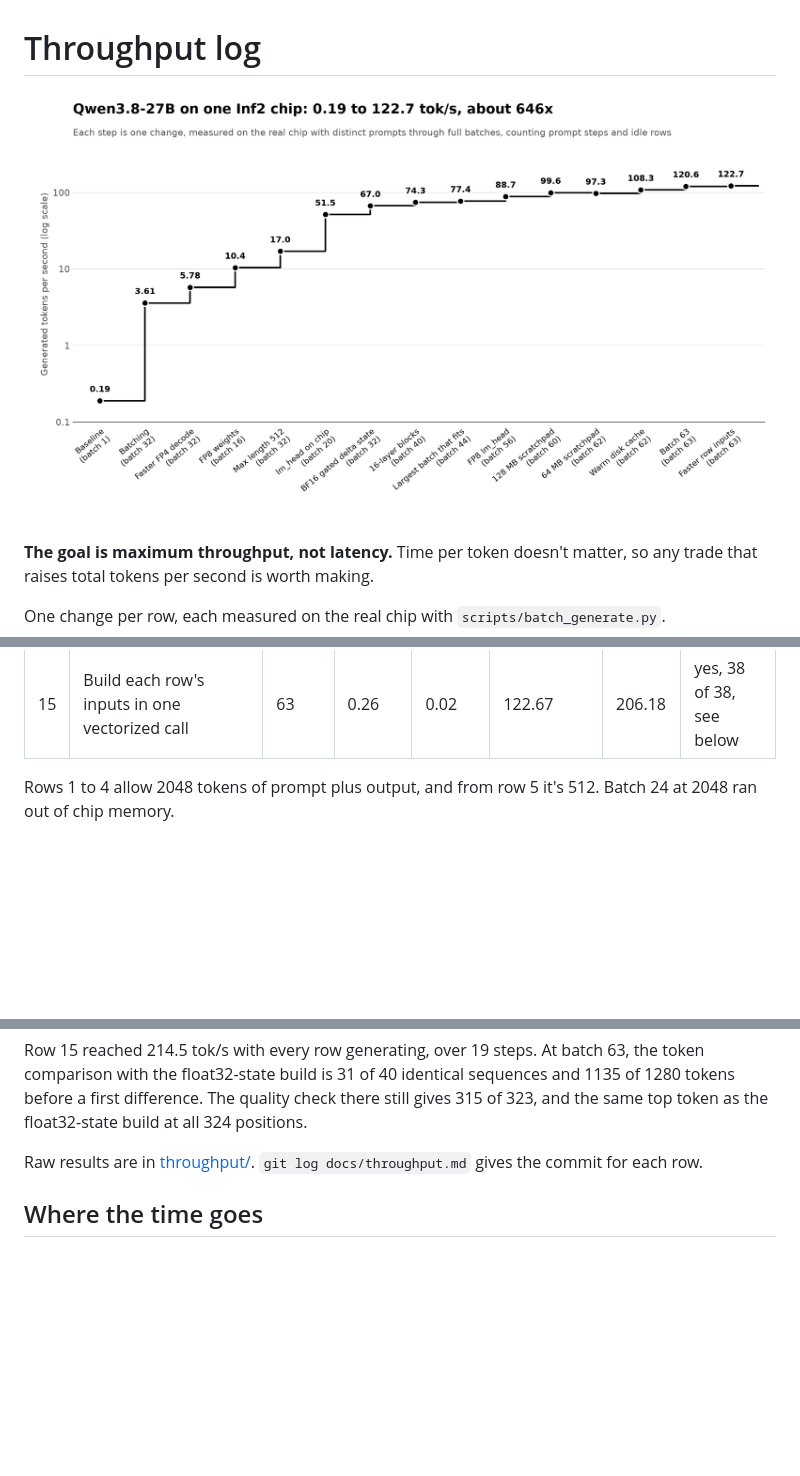
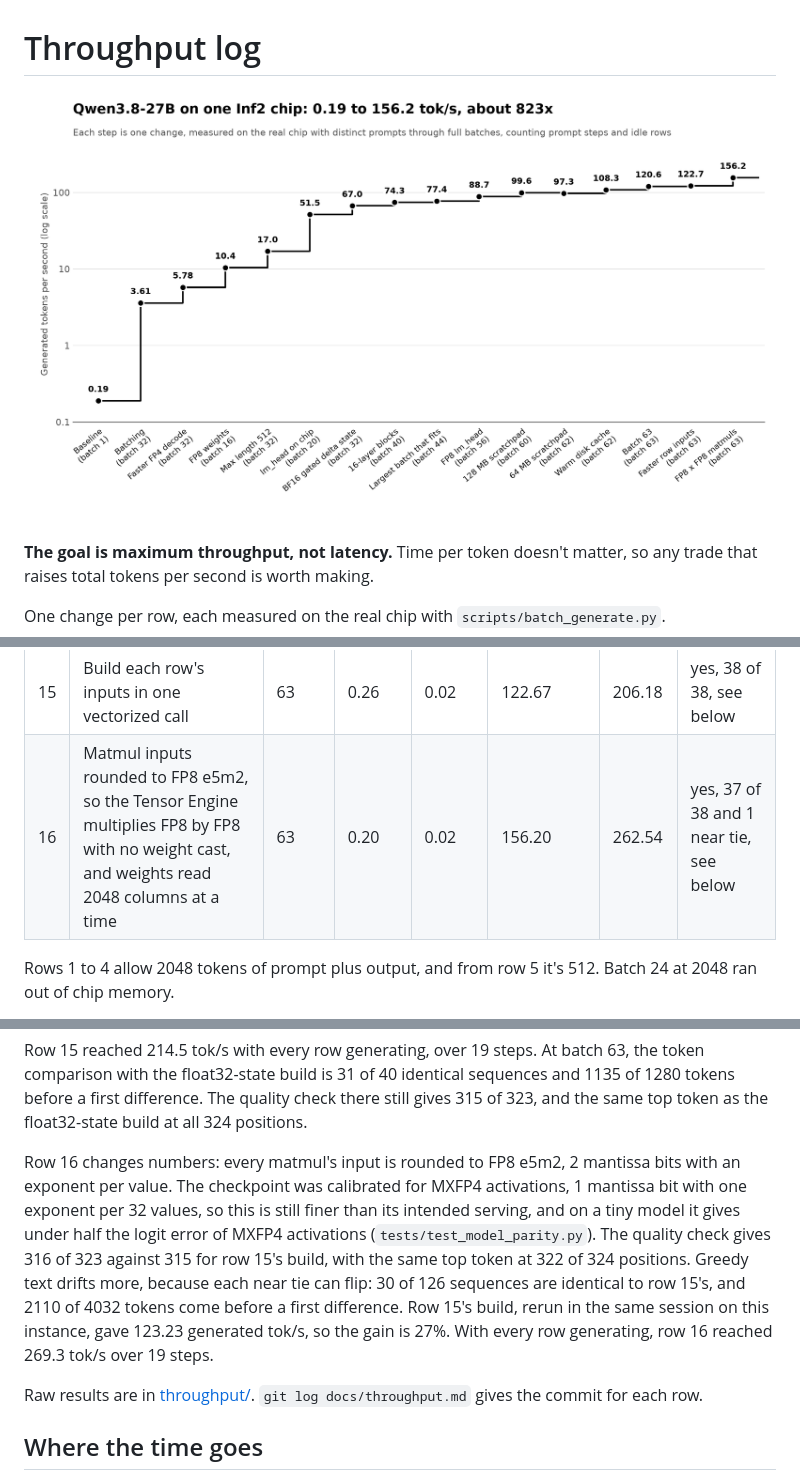
Before and after one commit to Slug-ai/qwen38-27b-aws, a Markdown page: docs/throughput.md, 3 parts joined by grey strips. Drawn GitHub-style; pictures changed too: docs/throughput.png; blank space fills up the shorter version.

```diff
--- a/docs/throughput.md
+++ b/docs/throughput.md
@@ -27,6 +27,7 @@ One change per row, each measured on the real chip with `scripts/batch_generate.
 | 13 | Read lm_head and the embeddings into the disk cache after loading | 62 | 0.29 | 0.03 | 108.32 | 182.03 | yes, 38 of 38 |
 | 14 | One more row, and the compiler's plan for this batch size is faster | 63 | 0.26 | 0.03 | 120.65 | 202.78 | yes, 38 of 38, see below |
 | 15 | Build each row's inputs in one vectorized call | 63 | 0.26 | 0.02 | 122.67 | 206.18 | yes, 38 of 38, see below |
+| 16 | Matmul inputs rounded to FP8 e5m2, so the Tensor Engine multiplies FP8 by FP8 with no weight cast, and weights read 2048 columns at a time | 63 | 0.20 | 0.02 | 156.20 | 262.54 | yes, 37 of 38 and 1 near tie, see below |
 
 Rows 1 to 4 allow 2048 tokens of prompt plus output, and from row 5 it's 512. Batch 24 at 2048 ran out of chip memory.
 
@@ -39,6 +40,8 @@ Row 11's host time fell with no host code change, probably because the checkpoin
 Row 13 reached 192.1 tok/s with every row generating, over 13 steps. A run at batch 60 with the same warm cache gave 101.01 generated tok/s and 0.30 s on the chip, so batch 62 really is faster per step there.
 
 Row 15 reached 214.5 tok/s with every row generating, over 19 steps. At batch 63, the token comparison with the float32-state build is 31 of 40 identical sequences and 1135 of 1280 tokens before a first difference. The quality check there still gives 315 of 323, and the same top token as the float32-state build at all 324 positions.
+
+Row 16 changes numbers: every matmul's input is rounded to FP8 e5m2, 2 mantissa bits with an exponent per value. The checkpoint was calibrated for MXFP4 activations, 1 mantissa bit with one exponent per 32 values, so this is still finer than its intended serving, and on a tiny model it gives under half the logit error of MXFP4 activations (`tests/test_model_parity.py`). The quality check gives 316 of 323 against 315 for row 15's build, with the same top token at 322 of 324 positions. Greedy text drifts more, because each near tie can flip: 30 of 126 sequences are identical to row 15's, and 2110 of 4032 tokens come before a first difference. Row 15's build, rerun in the same session on this instance, gave 123.23 generated tok/s, so the gain is 27%. With every row generating, row 16 reached 269.3 tok/s over 19 steps.
 
 Raw results are in [throughput/](throughput/). `git log docs/throughput.md` gives the commit for each row.
 
```
Also changed, not shown: README.md (+8 -8 lines), docs/field_notes.md (+5 -0 lines), 5 other files.
